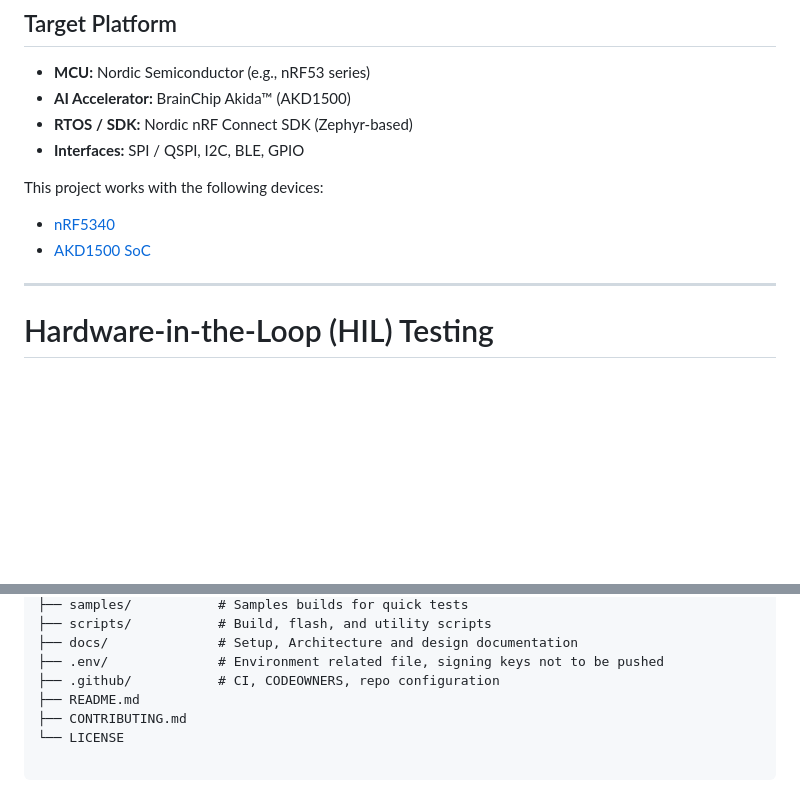
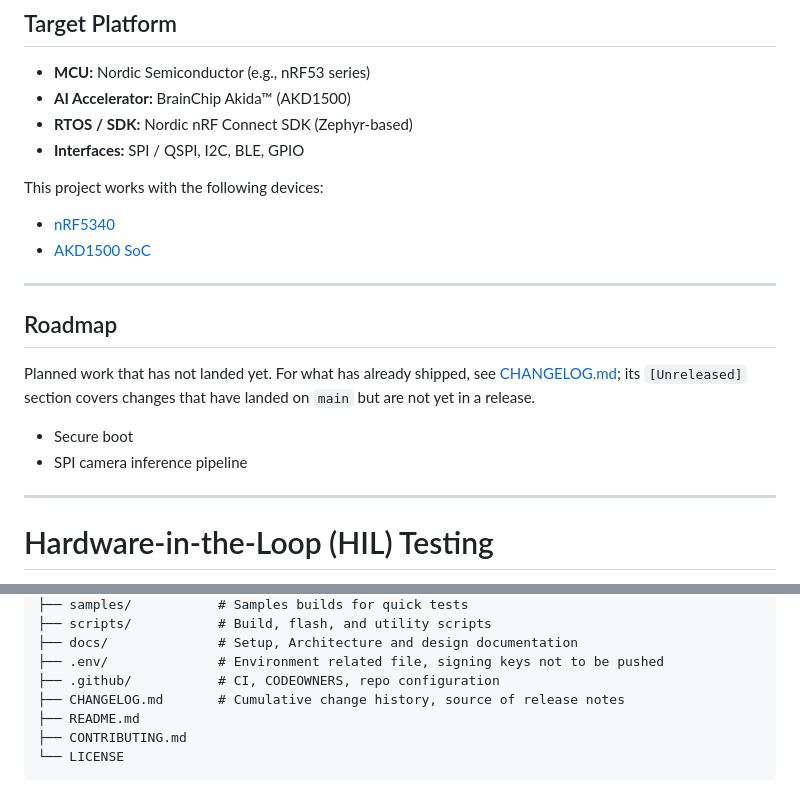
Before and after one commit to Brainchip-Inc/AkidaTag, a Markdown page: README.md, 2 parts joined by grey strips. Drawn GitHub-style; blank space fills up the shorter version.

````diff
--- a/README.md
+++ b/README.md
@@ -22,6 +22,17 @@ This project works with the following devices:
 
 - [nRF5340](https://www.nordicsemi.com/Products/nRF5340)
 - [AKD1500 SoC](https://brainchip.com/wp-content/uploads/2025/10/AKD1500-Product-Brief-V2.4-Oct.25.pdf)
+
+---
+
+## Roadmap
+
+Planned work that has not landed yet. For what has already shipped, see
+[CHANGELOG.md](CHANGELOG.md); its `[Unreleased]` section covers changes that
+have landed on `main` but are not yet in a release.
+
+- Secure boot
+- SPI camera inference pipeline
 
 ---
 
@@ -249,6 +260,8 @@ pipeline** function correctly on the target hardware.
 ├── docs/              # Setup, Architecture and design documentation
 ├── .env/              # Environment related file, signing keys not to be pushed
 ├── .github/           # CI, CODEOWNERS, repo configuration
+├── CHANGELOG.md       # Cumulative change history, source of release notes
 ├── README.md
 ├── CONTRIBUTING.md
 └── LICENSE
+```
````
